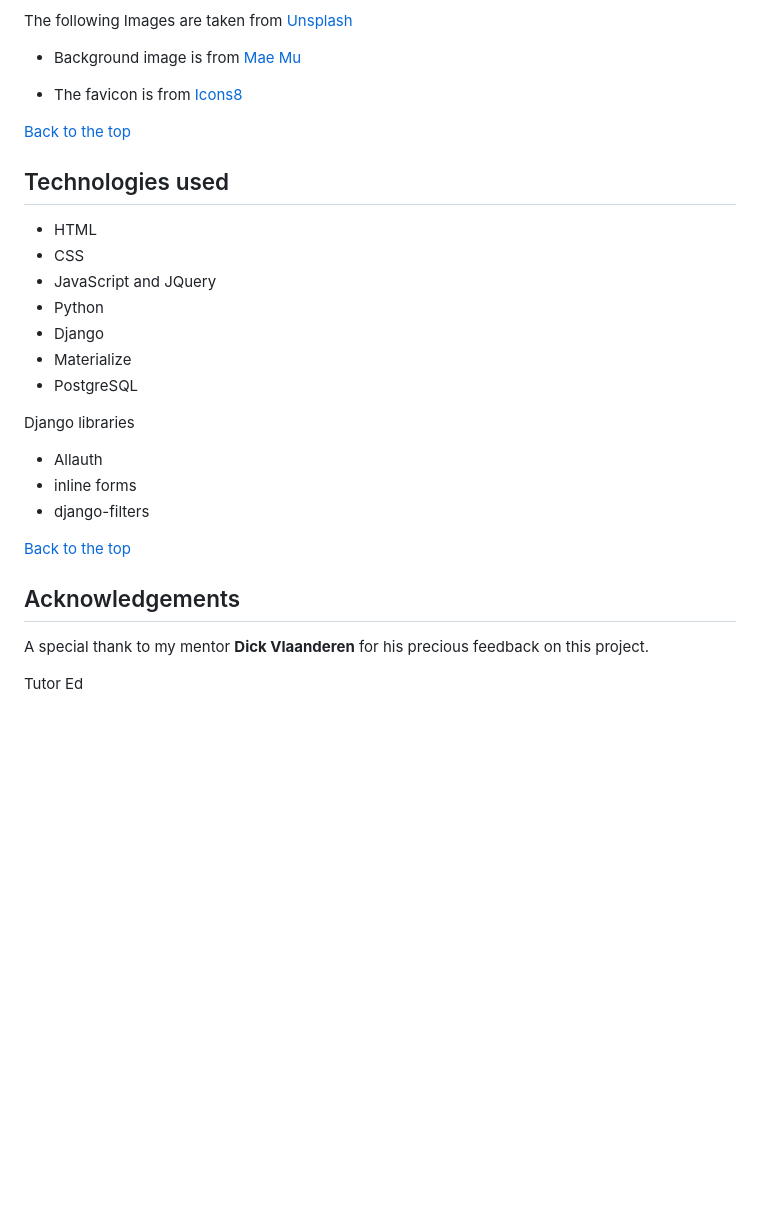
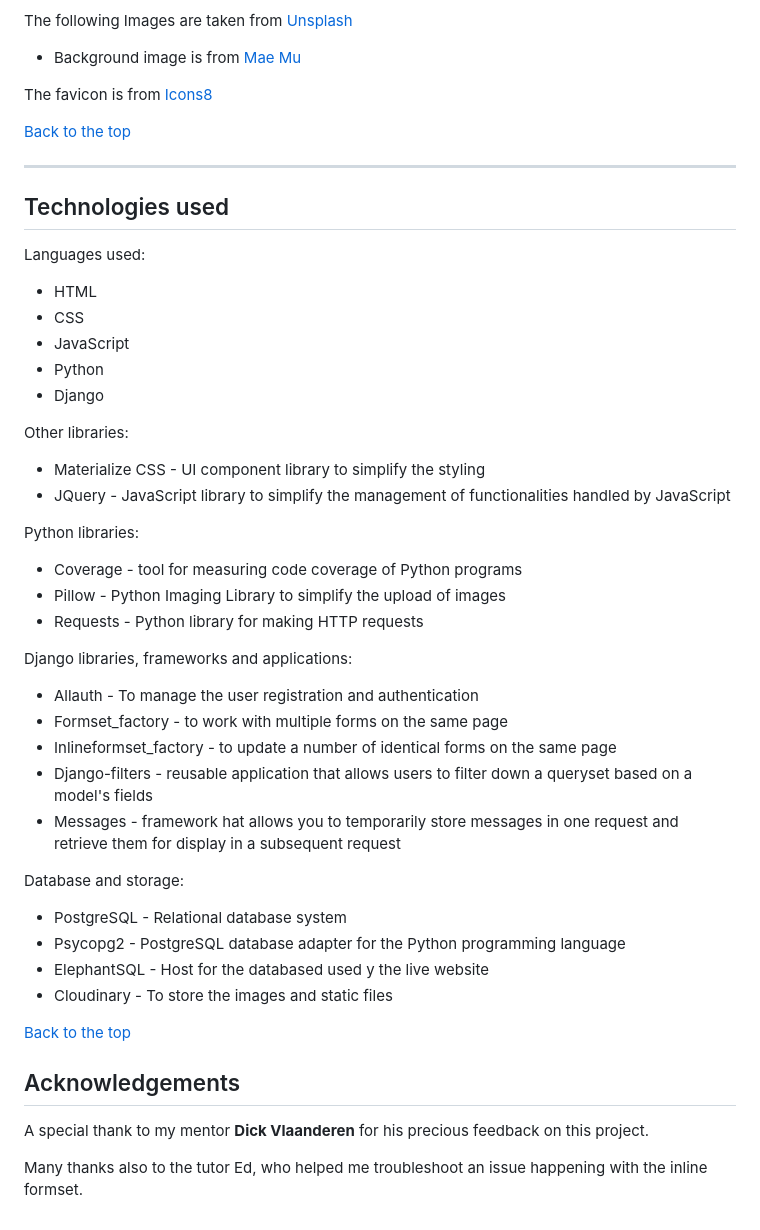
Before and after one commit to EliSacch/yummy, a Markdown page: README.md, the part around one of its changes. Drawn GitHub-style; blank space fills up the shorter version.

Commit message:
Add the technologies used to the readme

```diff
--- a/README.md
+++ b/README.md
@@ -479,24 +497,43 @@ The following Images are taken from [Unsplash](https://unsplash.com/photos/_h-2j
 
 - Background image is from [Mae Mu](https://unsplash.com/@picoftasty?utm_source=unsplash&utm_medium=referral&utm_content=creditCopyText)
 
-- The favicon is from [Icons8](https://icons8.com/icon/A2GuNMcdfGfC/torta)
+
+The favicon is from [Icons8](https://icons8.com/icon/A2GuNMcdfGfC/torta)
 
 [Back to the top](#table-of-content)
 
+_____________
+
 ## Technologies used
 
+Languages used:
   - HTML
   - CSS
-  - JavaScript and JQuery
+  - JavaScript
   - Python
   - Django
-  - Materialize
-  - PostgreSQL
 
-  Django libraries
-  - Allauth
-  - inline forms
-  - django-filters
+Other libraries:
+  - Materialize CSS - UI component library to simplify the styling
+  - JQuery - JavaScript library to simplify the management of functionalities handled by JavaScript
+
+Python libraries:
+  - Coverage - tool for measuring code coverage of Python programs
+  - Pillow - Python Imaging Library to simplify the upload of images
+  - Requests - Python library for making HTTP requests
+
+Django libraries, frameworks and applications:
+  - Allauth - To manage the user registration and authentication
+  - Formset_factory -  to work with multiple forms on the same page
+  - Inlineformset_factory - to update a number of identical forms on the same page
+  - Django-filters - reusable application that allows users to filter down a queryset based on a model's fields
+  - Messages - framework hat allows you to temporarily store messages in one request and retrieve them for display in a subsequent request
+
+Database and storage:
+  - PostgreSQL - Relational database system
+  - Psycopg2 - PostgreSQL database adapter for the Python programming language
+  - ElephantSQL - Host for the databased used y the live website
+  - Cloudinary - To store the images and static files
 
 [Back to the top](#table-of-content)
 
@@ -504,4 +541,4 @@ The following Images are taken from [Unsplash](https://unsplash.com/photos/_h-2j
 
 A special thank to my mentor __Dick Vlaanderen__ for his precious feedback on this project.
 
-Tutor Ed
+Many thanks also to the tutor Ed, who helped me troubleshoot an issue happening with the inline formset.
```
Also changed, not shown: other parts of README.md (+28 -10 lines).
